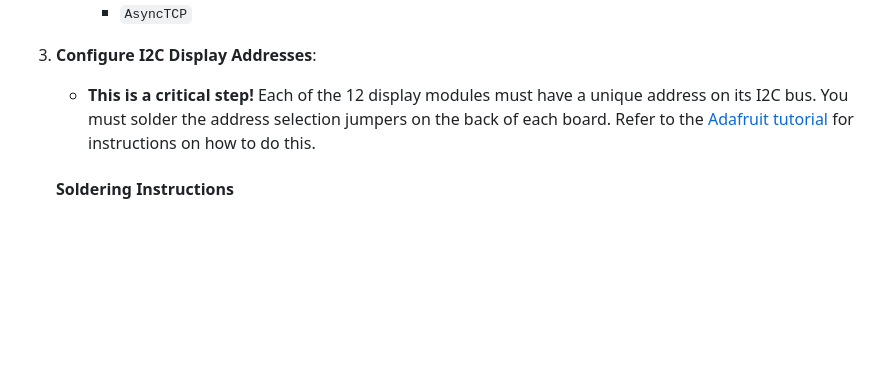
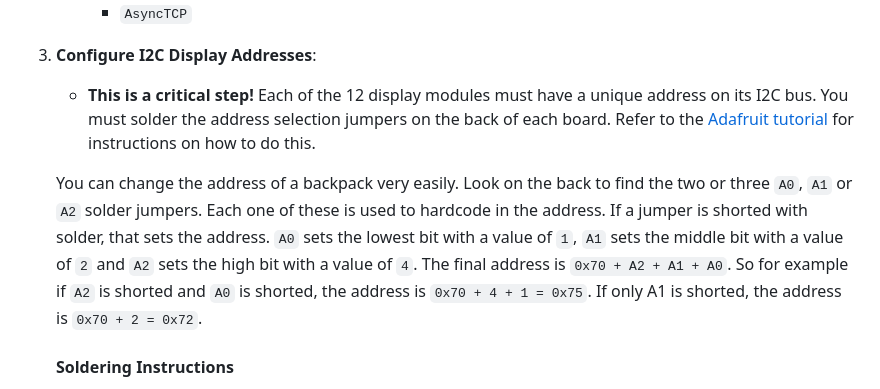
Before and after one commit to rananna/back-to-the-future-timecircuits, a Markdown page: readme.md, the part around one of its changes. Rendered like a GitHub page; blank space fills up the shorter version.

```diff
--- a/readme.md
+++ b/readme.md
@@ -164,6 +164,8 @@ This project uses two separate I2C buses to manage all 12 displays without addre
 3.  **Configure I2C Display Addresses**:
     * **This is a critical step!** Each of the 12 display modules must have a unique address on its I2C bus. You must solder the address selection jumpers on the back of each board. Refer to the [Adafruit tutorial](https://learn.adafruit.com/adafruit-led-backpack/changing-i2c-address) for instructions on how to do this.
 
+    You can change the address of a backpack very easily. Look on the back to find the two or three `A0`, `A1` or `A2` solder jumpers. Each one of these is used to hardcode in the address. If a jumper is shorted with solder, that sets the address. `A0` sets the lowest bit with a value of `1`, `A1` sets the middle bit with a value of `2` and `A2` sets the high bit with a value of `4`. The final address is `0x70 + A2 + A1 + A0`. So for example if `A2` is shorted and `A0` is shorted, the address is `0x70 + 4 + 1 = 0x75`. If only A1 is shorted, the address is `0x70 + 2 = 0x72`.
+
     #### **Soldering Instructions**
 
     Use the table below to configure the addresses for your displays. You will need to set addresses for two separate groups: one for I2C Bus 1 and one for I2C Bus 2.
```
Also changed, not shown: other parts of readme.md (+1 -1 lines).
